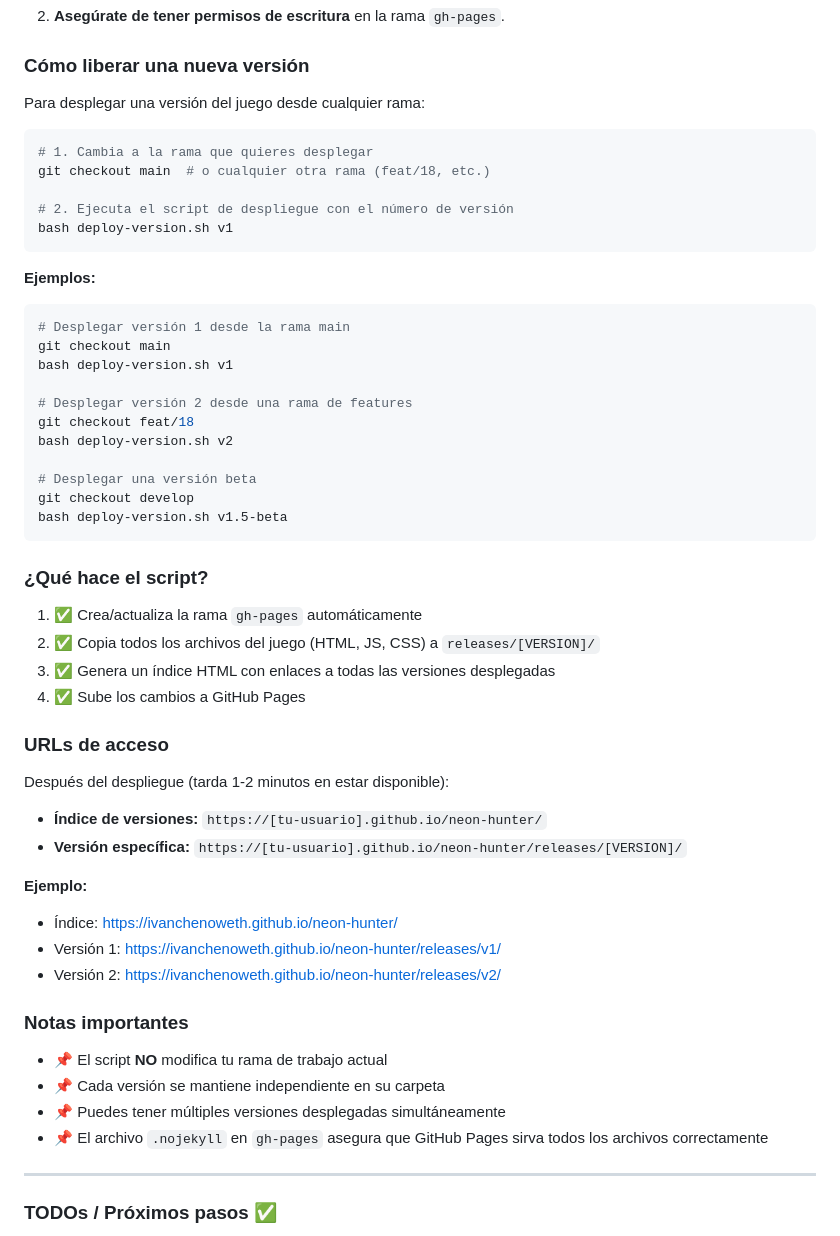
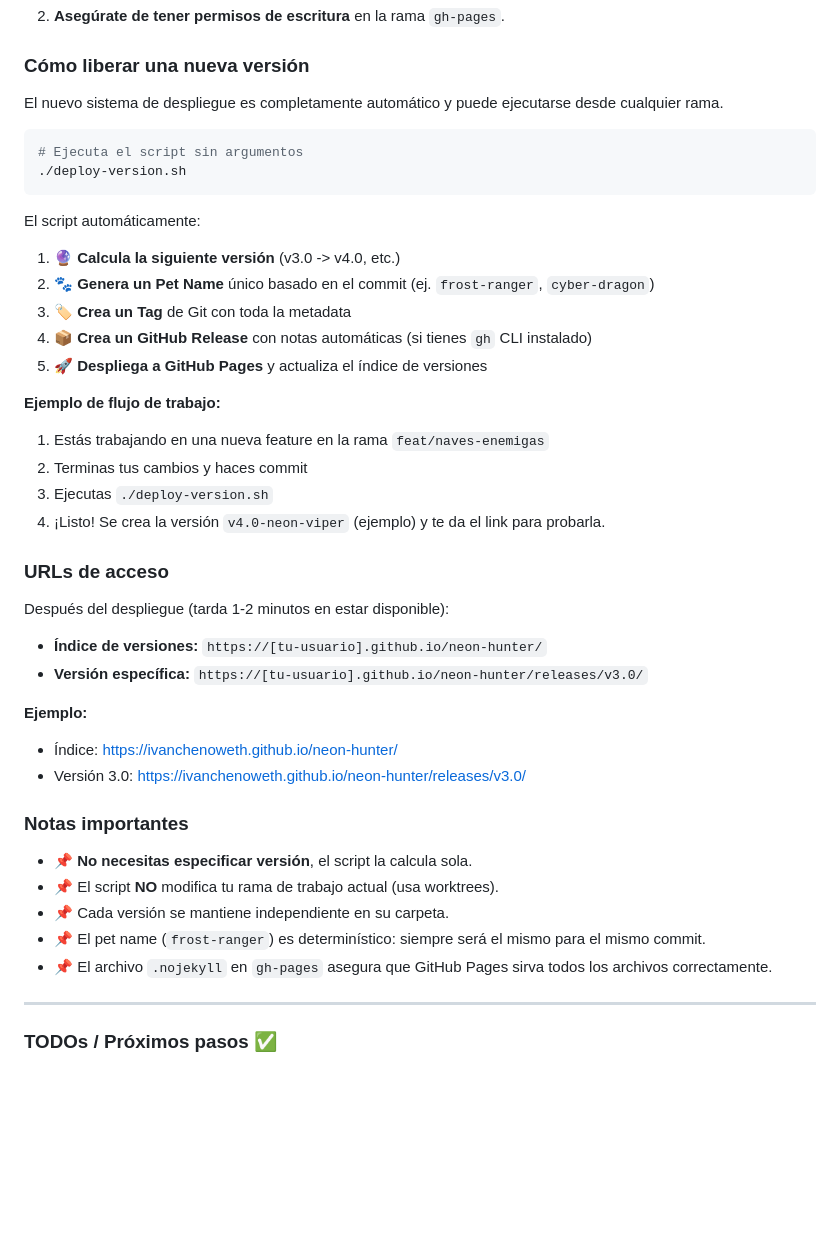
Before and after one commit to ivanchenoweth/neon-hunter, a Markdown page: README.md, the part around the change. Drawn GitHub-style; blank space fills up the shorter version.

Commit message:
docs: update release instructions

````diff
--- a/README.md
+++ b/README.md
@@ -151,57 +151,45 @@ El proyecto incluye un script automatizado para desplegar versiones del juego a
 
 ### Cómo liberar una nueva versión
 
-Para desplegar una versión del juego desde cualquier rama:
+El nuevo sistema de despliegue es completamente automático y puede ejecutarse desde cualquier rama.
 
 ```bash
-# 1. Cambia a la rama que quieres desplegar
-git checkout main  # o cualquier otra rama (feat/18, etc.)
-
-# 2. Ejecuta el script de despliegue con el número de versión
-bash deploy-version.sh v1
+# Ejecuta el script sin argumentos
+./deploy-version.sh
 ```
 
-**Ejemplos:**
+El script automáticamente:
+1.  🔮 **Calcula la siguiente versión** (v3.0 -> v4.0, etc.)
+2.  🐾 **Genera un Pet Name** único basado en el commit (ej. `frost-ranger`, `cyber-dragon`)
+3.  🏷️ **Crea un Tag** de Git con toda la metadata
+4.  📦 **Crea un GitHub Release** con notas automáticas (si tienes `gh` CLI instalado)
+5.  🚀 **Despliega a GitHub Pages** y actualiza el índice de versiones
 
-```bash
-# Desplegar versión 1 desde la rama main
-git checkout main
-bash deploy-version.sh v1
+**Ejemplo de flujo de trabajo:**
 
-# Desplegar versión 2 desde una rama de features
-git checkout feat/18
-bash deploy-version.sh v2
-
-# Desplegar una versión beta
-git checkout develop
-bash deploy-version.sh v1.5-beta
-```
-
-### ¿Qué hace el script?
-
-1. ✅ Crea/actualiza la rama `gh-pages` automáticamente
-2. ✅ Copia todos los archivos del juego (HTML, JS, CSS) a `releases/[VERSION]/`
-3. ✅ Genera un índice HTML con enlaces a todas las versiones desplegadas
-4. ✅ Sube los cambios a GitHub Pages
+1.  Estás trabajando en una nueva feature en la rama `feat/naves-enemigas`
+2.  Terminas tus cambios y haces commit
+3.  Ejecutas `./deploy-version.sh`
+4.  ¡Listo! Se crea la versión `v4.0-neon-viper` (ejemplo) y te da el link para probarla.
 
 ### URLs de acceso
 
 Después del despliegue (tarda 1-2 minutos en estar disponible):
 
 - **Índice de versiones:** `https://[tu-usuario].github.io/neon-hunter/`
-- **Versión específica:** `https://[tu-usuario].github.io/neon-hunter/releases/[VERSION]/`
+- **Versión específica:** `https://[tu-usuario].github.io/neon-hunter/releases/v3.0/`
 
 **Ejemplo:**
 - Índice: https://ivanchenoweth.github.io/neon-hunter/
-- Versión 1: https://ivanchenoweth.github.io/neon-hunter/releases/v1/
-- Versión 2: https://ivanchenoweth.github.io/neon-hunter/releases/v2/
+- Versión 3.0: https://ivanchenoweth.github.io/neon-hunter/releases/v3.0/
 
 ### Notas importantes
 
-- 📌 El script **NO** modifica tu rama de trabajo actual
-- 📌 Cada versión se mantiene independiente en su carpeta
-- 📌 Puedes tener múltiples versiones desplegadas simultáneamente
-- 📌 El archivo `.nojekyll` en `gh-pages` asegura que GitHub Pages sirva todos los archivos correctamente
+- 📌 **No necesitas especificar versión**, el script la calcula sola.
+- 📌 El script **NO** modifica tu rama de trabajo actual (usa worktrees).
+- 📌 Cada versión se mantiene independiente en su carpeta.
+- 📌 El pet name (`frost-ranger`) es determinístico: siempre será el mismo para el mismo commit.
+- 📌 El archivo `.nojekyll` en `gh-pages` asegura que GitHub Pages sirva todos los archivos correctamente.
 
 ---
 
````
